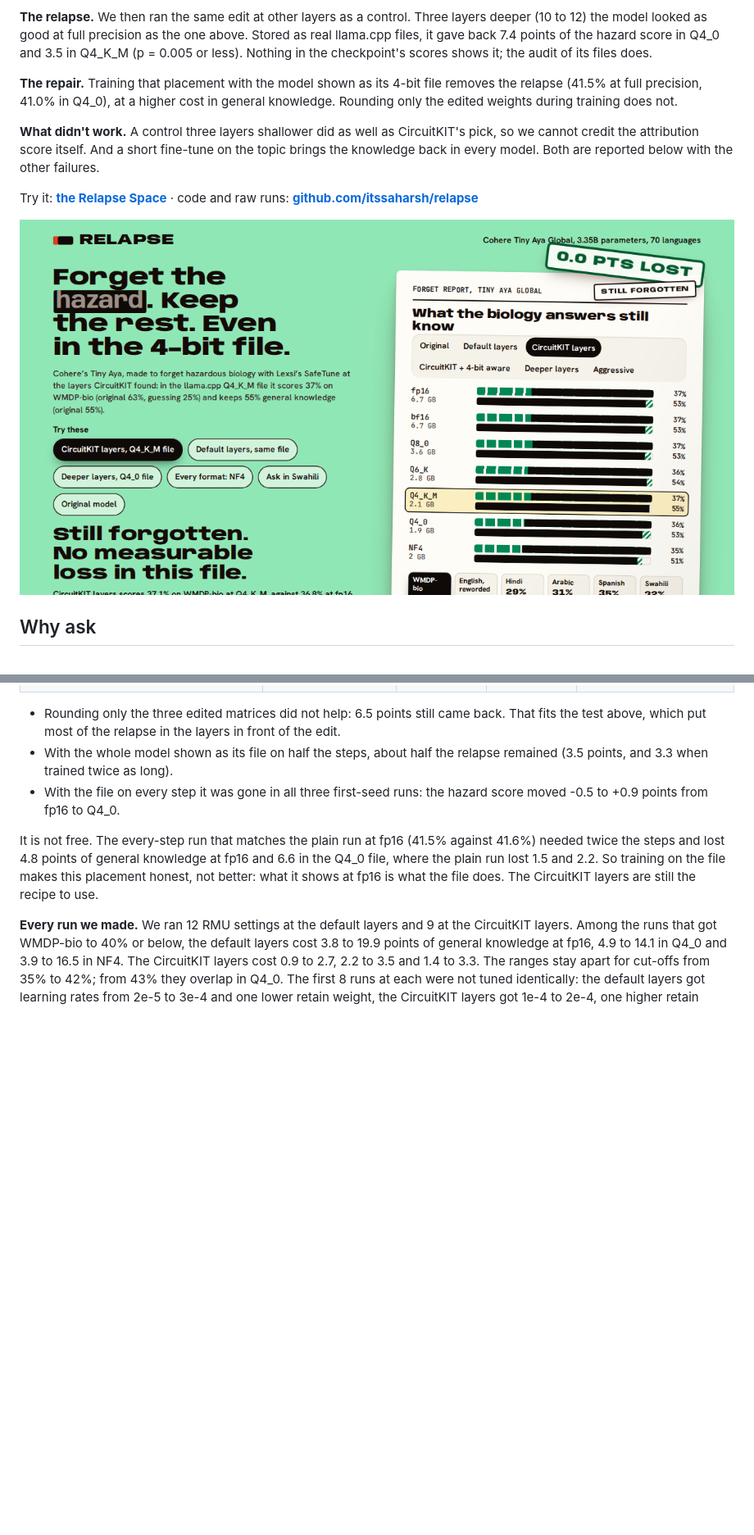
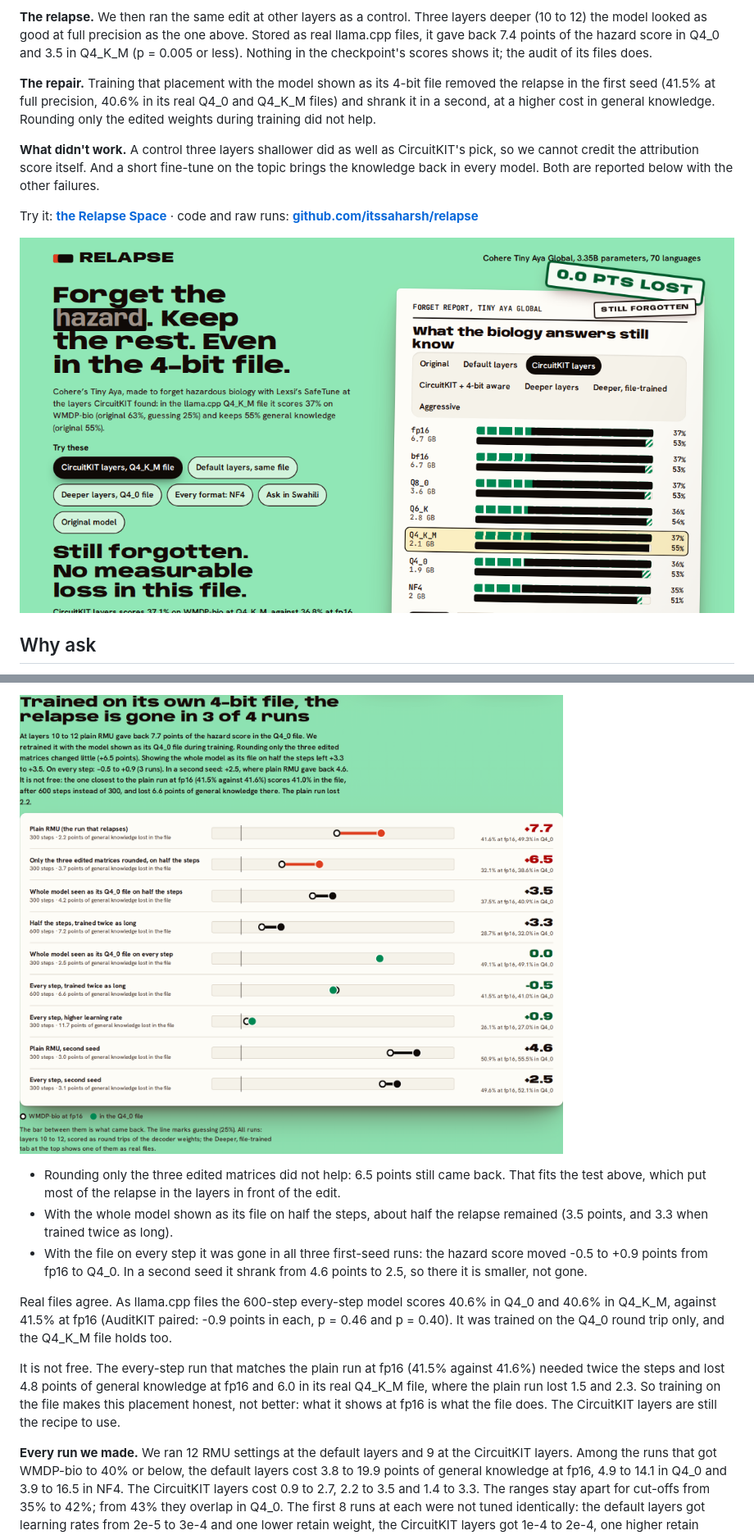
Before and after one commit to itssaharsh/relapse, a Markdown page: docs/ARTICLE.md, 2 parts joined by grey strips. Shown at 82% size. Rendered like a GitHub page; pictures changed too: docs/repair.png (added), space/og.png; blank space fills up the shorter version.

```diff
--- a/docs/ARTICLE.md
+++ b/docs/ARTICLE.md
@@ -8,7 +8,7 @@ The setting: you want a small model that runs offline on a phone and will not he
 
 **The relapse.** We then ran the same edit at other layers as a control. Three layers deeper (10 to 12) the model looked as good at full precision as the one above. Stored as real llama.cpp files, it gave back 7.4 points of the hazard score in Q4_0 and 3.5 in Q4_K_M (p = 0.005 or less). Nothing in the checkpoint's scores shows it; the audit of its files does.
 
-**The repair.** Training that placement with the model shown as its 4-bit file removes the relapse (41.5% at full precision, 41.0% in Q4_0), at a higher cost in general knowledge. Rounding only the edited weights during training does not.
+**The repair.** Training that placement with the model shown as its 4-bit file removed the relapse in the first seed (41.5% at full precision, 40.6% in its real Q4_0 and Q4_K_M files) and shrank it in a second, at a higher cost in general knowledge. Rounding only the edited weights during training did not help.
 
 **What didn't work.** A control three layers shallower did as well as CircuitKIT's pick, so we cannot credit the attribution score itself. And a short fine-tune on the topic brings the knowledge back in every model. Both are reported below with the other failures.
 
@@ -94,10 +95,14 @@ And one window gives it back in Q4_0. At layers 10 to 12 the hazard score rose f
 <!-- fix:end -->
+
+![Each attempt to train the relapse away: the hazard score at fp16 and in the Q4_0 file](https://raw.githubusercontent.com/itssaharsh/relapse/main/docs/repair.png)
 
 - Rounding only the three edited matrices did not help: 6.5 points still came back. That fits the test above, which put most of the relapse in the layers in front of the edit.
 - With the whole model shown as its file on half the steps, about half the relapse remained (3.5 points, and 3.3 when trained twice as long).
-- With the file on every step it was gone in all three first-seed runs: the hazard score moved -0.5 to +0.9 points from fp16 to Q4_0.
+- With the file on every step it was gone in all three first-seed runs: the hazard score moved -0.5 to +0.9 points from fp16 to Q4_0. In a second seed it shrank from 4.6 points to 2.5, so there it is smaller, not gone.
 
-It is not free. The every-step run that matches the plain run at fp16 (41.5% against 41.6%) needed twice the steps and lost 4.8 points of general knowledge at fp16 and 6.6 in the Q4_0 file, where the plain run lost 1.5 and 2.2. So training on the file makes this placement honest, not better: what it shows at fp16 is what the file does. The CircuitKIT layers are still the recipe to use.
+Real files agree. As llama.cpp files the 600-step every-step model scores 40.6% in Q4_0 and 40.6% in Q4_K_M, against 41.5% at fp16 (AuditKIT paired: -0.9 points in each, p = 0.46 and p = 0.40). It was trained on the Q4_0 round trip only, and the Q4_K_M file holds too.
+
+It is not free. The every-step run that matches the plain run at fp16 (41.5% against 41.6%) needed twice the steps and lost 4.8 points of general knowledge at fp16 and 6.0 in its real Q4_K_M file, where the plain run lost 1.5 and 2.3. So training on the file makes this placement honest, not better: what it shows at fp16 is what the file does. The CircuitKIT layers are still the recipe to use.
 
 **Every run we made.** We ran 12 RMU settings at the default layers and 9 at the CircuitKIT layers. Among the runs that got WMDP-bio to 40% or below, the default layers cost 3.8 to 19.9 points of general knowledge at fp16, 4.9 to 14.1 in Q4_0 and 3.9 to 16.5 in NF4. The CircuitKIT layers cost 0.9 to 2.7, 2.2 to 3.5 and 1.4 to 3.3. The ranges stay apart for cut-offs from 35% to 42%; from 43% they overlap in Q4_0. The first 8 runs at each were not tuned identically: the default layers got learning rates from 2e-5 to 3e-4 and one lower retain weight, the CircuitKIT layers got 1e-4 to 2e-4, one higher retain weight and one stronger steering setting, and runs used 250 or 300 batches. The four budget-matched default runs are the check on that.
 
```
Also changed, not shown: other parts of docs/ARTICLE.md (+5 -4 lines), README.md (+19 -14 lines), 16 other files.
